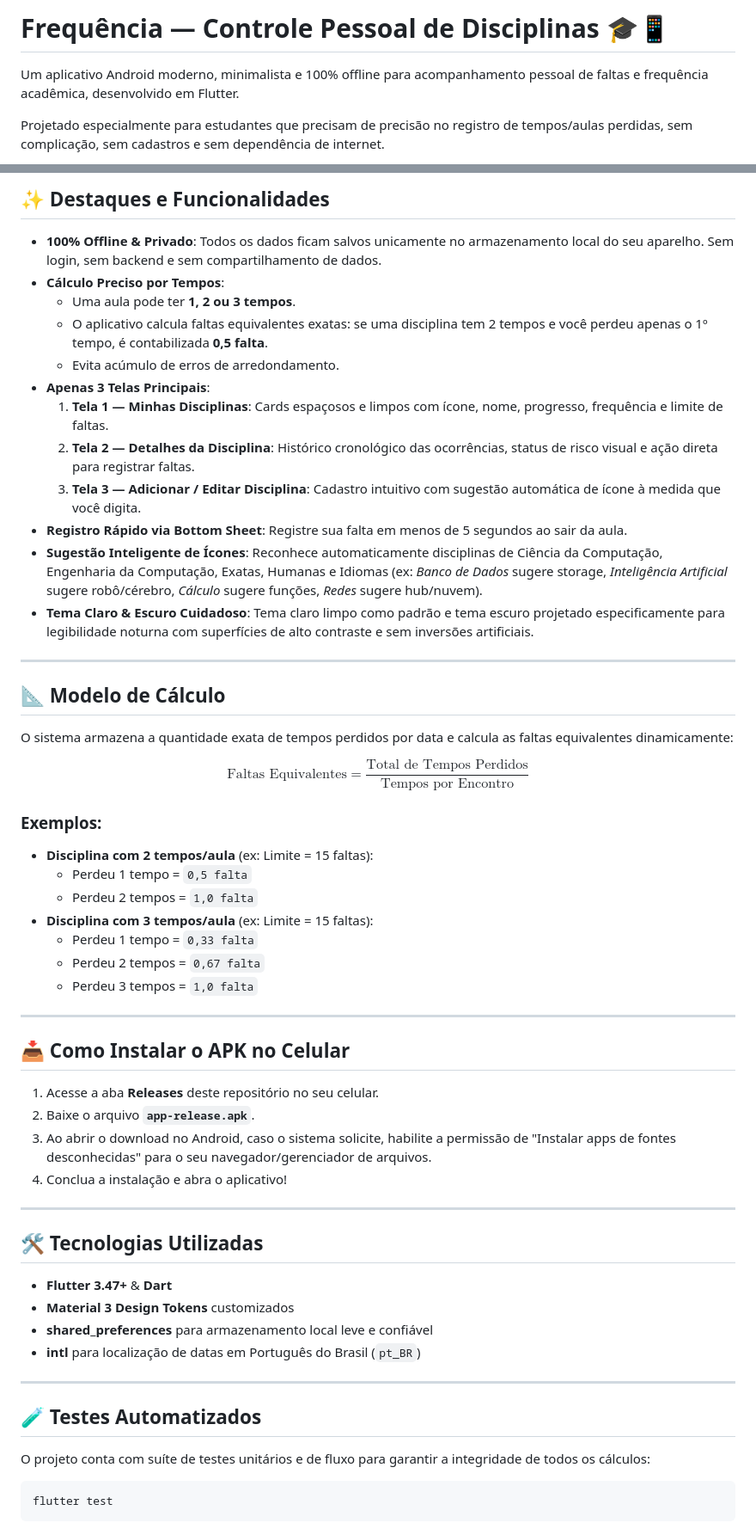
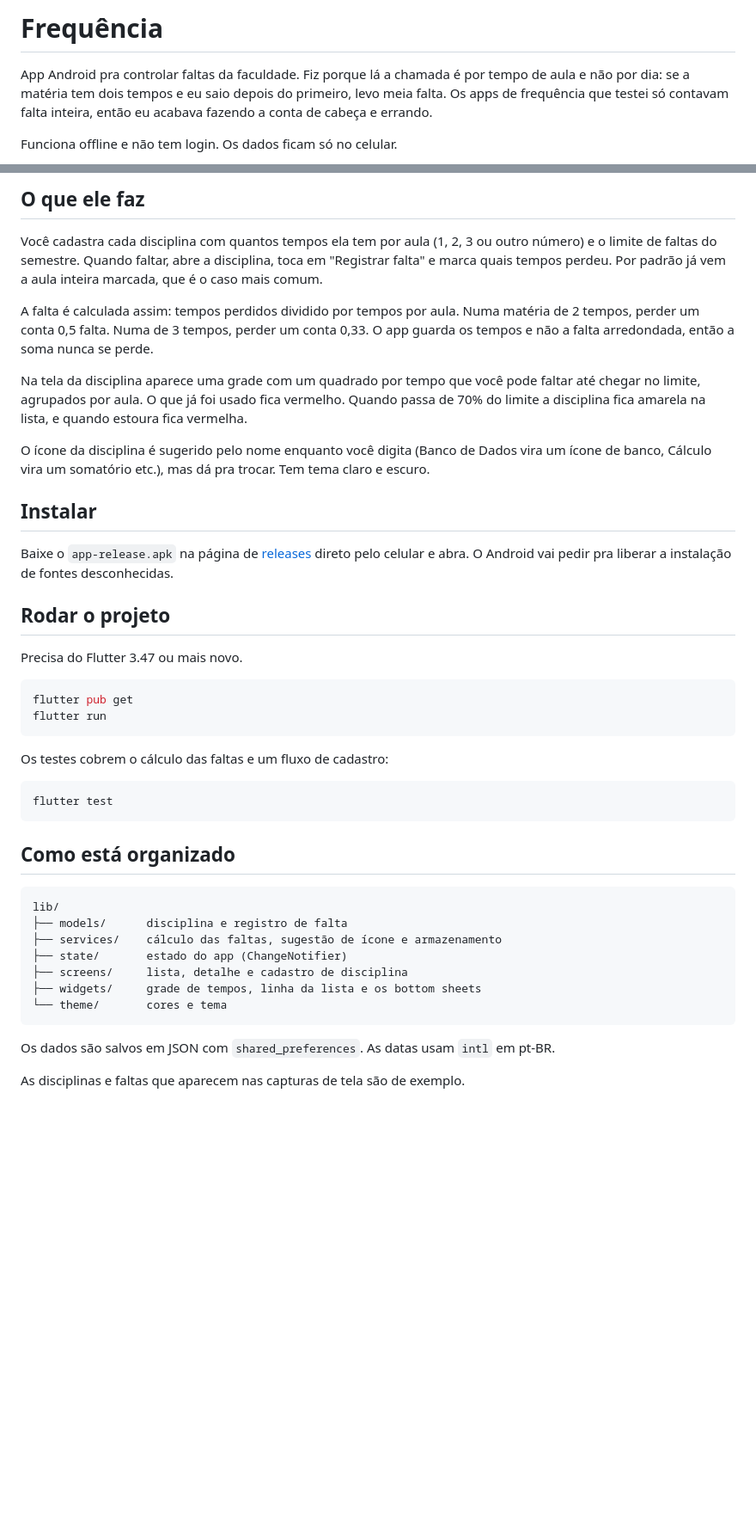
Before and after one commit to LuGoAn/frequencia-app, a Markdown page: README.md, 2 parts joined by grey strips. Shown at 86% size. GitHub-like rendering; blank space fills up the shorter version.

Commit message:
reescreve o README e adiciona prints

````diff
--- a/README.md
+++ b/README.md
@@ -1,6 +1,6 @@
-# Frequência — Controle Pessoal de Disciplinas 🎓📱
+# Frequência
 
-Um aplicativo Android moderno, minimalista e 100% offline para acompanhamento pessoal de faltas e frequência acadêmica, desenvolvido em Flutter.
+App Android pra controlar faltas da faculdade. Fiz porque lá a chamada é por tempo de aula e não por dia: se a matéria tem dois tempos e eu saio depois do primeiro, levo meia falta. Os apps de frequência que testei só contavam falta inteira, então eu acabava fazendo a conta de cabeça e errando.
 
-Projetado especialmente para estudantes que precisam de precisão no registro de tempos/aulas perdidas, sem complicação, sem cadastros e sem dependência de internet.
+Funciona offline e não tem login. Os dados ficam só no celular.
 
@@ -8,60 +12,45 @@ Projetado especialmente para estudantes que precisam de precisão no registro de
 
-## ✨ Destaques e Funcionalidades
+## O que ele faz
 
-- **100% Offline & Privado**: Todos os dados ficam salvos unicamente no armazenamento local do seu aparelho. Sem login, sem backend e sem compartilhamento de dados.
-- **Cálculo Preciso por Tempos**:
-  - Uma aula pode ter **1, 2 ou 3 tempos**.
-  - O aplicativo calcula faltas equivalentes exatas: se uma disciplina tem 2 tempos e você perdeu apenas o 1º tempo, é contabilizada **0,5 falta**.
-  - Evita acúmulo de erros de arredondamento.
-- **Apenas 3 Telas Principais**:
-  1. **Tela 1 — Minhas Disciplinas**: Cards espaçosos e limpos com ícone, nome, progresso, frequência e limite de faltas.
-  2. **Tela 2 — Detalhes da Disciplina**: Histórico cronológico das ocorrências, status de risco visual e ação direta para registrar faltas.
-  3. **Tela 3 — Adicionar / Editar Disciplina**: Cadastro intuitivo com sugestão automática de ícone à medida que você digita.
-- **Registro Rápido via Bottom Sheet**: Registre sua falta em menos de 5 segundos ao sair da aula.
-- **Sugestão Inteligente de Ícones**: Reconhece automaticamente disciplinas de Ciência da Computação, Engenharia da Computação, Exatas, Humanas e Idiomas (ex: *Banco de Dados* sugere storage, *Inteligência Artificial* sugere robô/cérebro, *Cálculo* sugere funções, *Redes* sugere hub/nuvem).
-- **Tema Claro & Escuro Cuidadoso**: Tema claro limpo como padrão e tema escuro projetado especificamente para legibilidade noturna com superfícies de alto contraste e sem inversões artificiais.
+Você cadastra cada disciplina com quantos tempos ela tem por aula (1, 2, 3 ou outro número) e o limite de faltas do semestre. Quando faltar, abre a disciplina, toca em "Registrar falta" e marca quais tempos perdeu. Por padrão já vem a aula inteira marcada, que é o caso mais comum.
 
----
+A falta é calculada assim: tempos perdidos dividido por tempos por aula. Numa matéria de 2 tempos, perder um conta 0,5 falta. Numa de 3 tempos, perder um conta 0,33. O app guarda os tempos e não a falta arredondada, então a soma nunca se perde.
 
-## 📐 Modelo de Cálculo
+Na tela da disciplina aparece uma grade com um quadrado por tempo que você pode faltar até chegar no limite, agrupados por aula. O que já foi usado fica vermelho. Quando passa de 70% do limite a disciplina fica amarela na lista, e quando estoura fica vermelha.
 
-O sistema armazena a quantidade exata de tempos perdidos por data e calcula as faltas equivalentes dinamicamente:
+O ícone da disciplina é sugerido pelo nome enquanto você digita (Banco de Dados vira um ícone de banco, Cálculo vira um somatório etc.), mas dá pra trocar. Tem tema claro e escuro.
 
-$$\text{Faltas Equivalentes} = \frac{\text{Total de Tempos Perdidos}}{\text{Tempos por Encontro}}$$
+## Instalar
 
-### Exemplos:
-- **Disciplina com 2 tempos/aula** (ex: Limite = 15 faltas):
-  - Perdeu 1 tempo = `0,5 falta`
-  - Perdeu 2 tempos = `1,0 falta`
-- **Disciplina com 3 tempos/aula** (ex: Limite = 15 faltas):
-  - Perdeu 1 tempo = `0,33 falta`
-  - Perdeu 2 tempos = `0,67 falta`
-  - Perdeu 3 tempos = `1,0 falta`
+Baixe o `app-release.apk` na página de [releases](https://github.com/LuGoAn/frequencia-app/releases) direto pelo celular e abra. O Android vai pedir pra liberar a instalação de fontes desconhecidas.
 
----
+## Rodar o projeto
 
-## 📥 Como Instalar o APK no Celular
+Precisa do Flutter 3.47 ou mais novo.
 
-1. Acesse a aba **Releases** deste repositório no seu celular.
-2. Baixe o arquivo **`app-release.apk`**.
-3. Ao abrir o download no Android, caso o sistema solicite, habilite a permissão de "Instalar apps de fontes desconhecidas" para o seu navegador/gerenciador de arquivos.
-4. Conclua a instalação e abra o aplicativo!
+```bash
+flutter pub get
+flutter run
+```
 
----
-
-## 🛠️ Tecnologias Utilizadas
-
-- **Flutter 3.47+** & **Dart**
-- **Material 3 Design Tokens** customizados
-- **shared_preferences** para armazenamento local leve e confiável
-- **intl** para localização de datas em Português do Brasil (`pt_BR`)
-
----
-
-## 🧪 Testes Automatizados
-
-O projeto conta com suíte de testes unitários e de fluxo para garantir a integridade de todos os cálculos:
+Os testes cobrem o cálculo das faltas e um fluxo de cadastro:
 
 ```bash
 flutter test
 ```
+
+## Como está organizado
+
+```text
+lib/
+├── models/      disciplina e registro de falta
+├── services/    cálculo das faltas, sugestão de ícone e armazenamento
+├── state/       estado do app (ChangeNotifier)
+├── screens/     lista, detalhe e cadastro de disciplina
+├── widgets/     grade de tempos, linha da lista e os bottom sheets
+└── theme/       cores e tema
+```
+
+Os dados são salvos em JSON com `shared_preferences`. As datas usam `intl` em pt-BR.
+
+As disciplinas e faltas que aparecem nas capturas de tela são de exemplo.
````
Also changed, not shown: other parts of README.md (+5 -1 lines), docs/screenshots/detalhe.png (added), docs/screenshots/editar.png (added), docs/screenshots/lista.png (added), docs/screenshots/registrar.png (added).
